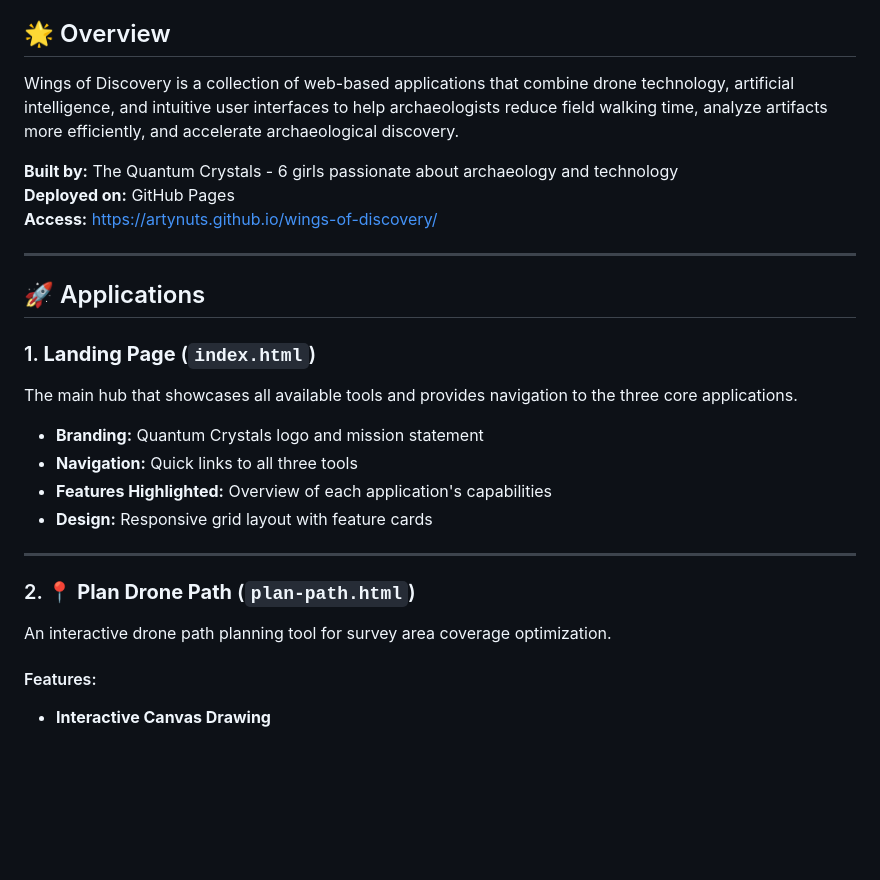
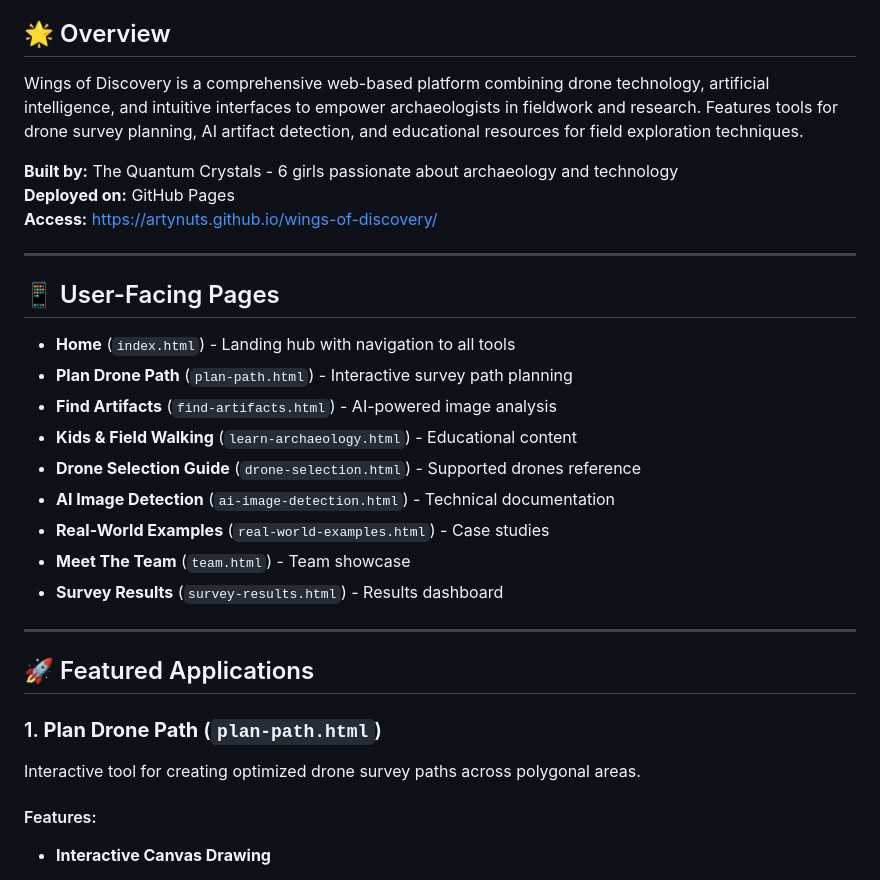
Before and after one commit to artynuts/wings-of-discovery, a Markdown page: README.md, the part around one of its changes. Rendered like a GitHub page; blank space fills up the shorter version.

```diff
--- a/README.md
+++ b/README.md
@@ -4,7 +4,7 @@ An innovative suite of AI-powered tools designed by **The Quantum Crystals** to
 
 ## 🌟 Overview
 
-Wings of Discovery is a collection of web-based applications that combine drone technology, artificial intelligence, and intuitive user interfaces to help archaeologists reduce field walking time, analyze artifacts more efficiently, and accelerate archaeological discovery.
+Wings of Discovery is a comprehensive web-based platform combining drone technology, artificial intelligence, and intuitive interfaces to empower archaeologists in fieldwork and research. Features tools for drone survey planning, AI artifact detection, and educational resources for field exploration techniques.
 
 **Built by:** The Quantum Crystals - 6 girls passionate about archaeology and technology
 **Deployed on:** GitHub Pages
@@ -12,22 +12,25 @@ Wings of Discovery is a collection of web-based applications that combine drone
 
 ---
 
-## 🚀 Applications
+## 📱 User-Facing Pages
 
-### 1. **Landing Page** (`index.html`)
-
-The main hub that showcases all available tools and provides navigation to the three core applications.
-
-- **Branding:** Quantum Crystals logo and mission statement
-- **Navigation:** Quick links to all three tools
-- **Features Highlighted:** Overview of each application's capabilities
-- **Design:** Responsive grid layout with feature cards
+- **Home** (`index.html`) - Landing hub with navigation to all tools
+- **Plan Drone Path** (`plan-path.html`) - Interactive survey path planning
+- **Find Artifacts** (`find-artifacts.html`) - AI-powered image analysis
+- **Kids & Field Walking** (`learn-archaeology.html`) - Educational content
+- **Drone Selection Guide** (`drone-selection.html`) - Supported drones reference
+- **AI Image Detection** (`ai-image-detection.html`) - Technical documentation
+- **Real-World Examples** (`real-world-examples.html`) - Case studies
+- **Meet The Team** (`team.html`) - Team showcase
+- **Survey Results** (`survey-results.html`) - Results dashboard
 
 ---
 
-### 2. **📍 Plan Drone Path** (`plan-path.html`)
+## 🚀 Featured Applications
 
-An interactive drone path planning tool for survey area coverage optimization.
+### 1. **Plan Drone Path** (`plan-path.html`)
+
+Interactive tool for creating optimized drone survey paths across polygonal areas.
 
 #### Features:
 
```
Also changed, not shown: other parts of README.md (+28 -46 lines).
